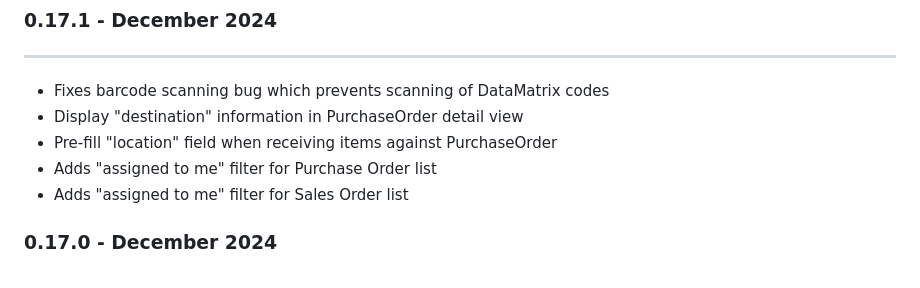
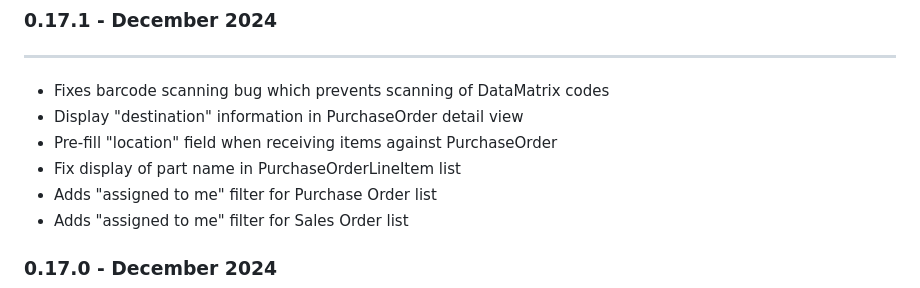
Before and after one commit to inventree/inventree-app, a Markdown page: assets/release_notes.md, the part around the change. GitHub-like rendering.

Commit message:
Update release notes

```diff
--- a/assets/release_notes.md
+++ b/assets/release_notes.md
@@ -4,6 +4,7 @@
 - Fixes barcode scanning bug which prevents scanning of DataMatrix codes
 - Display "destination" information in PurchaseOrder detail view
 - Pre-fill "location" field when receiving items against PurchaseOrder
+- Fix display of part name in PurchaseOrderLineItem list
 - Adds "assigned to me" filter for Purchase Order list
 - Adds "assigned to me" filter for Sales Order list
 
```
